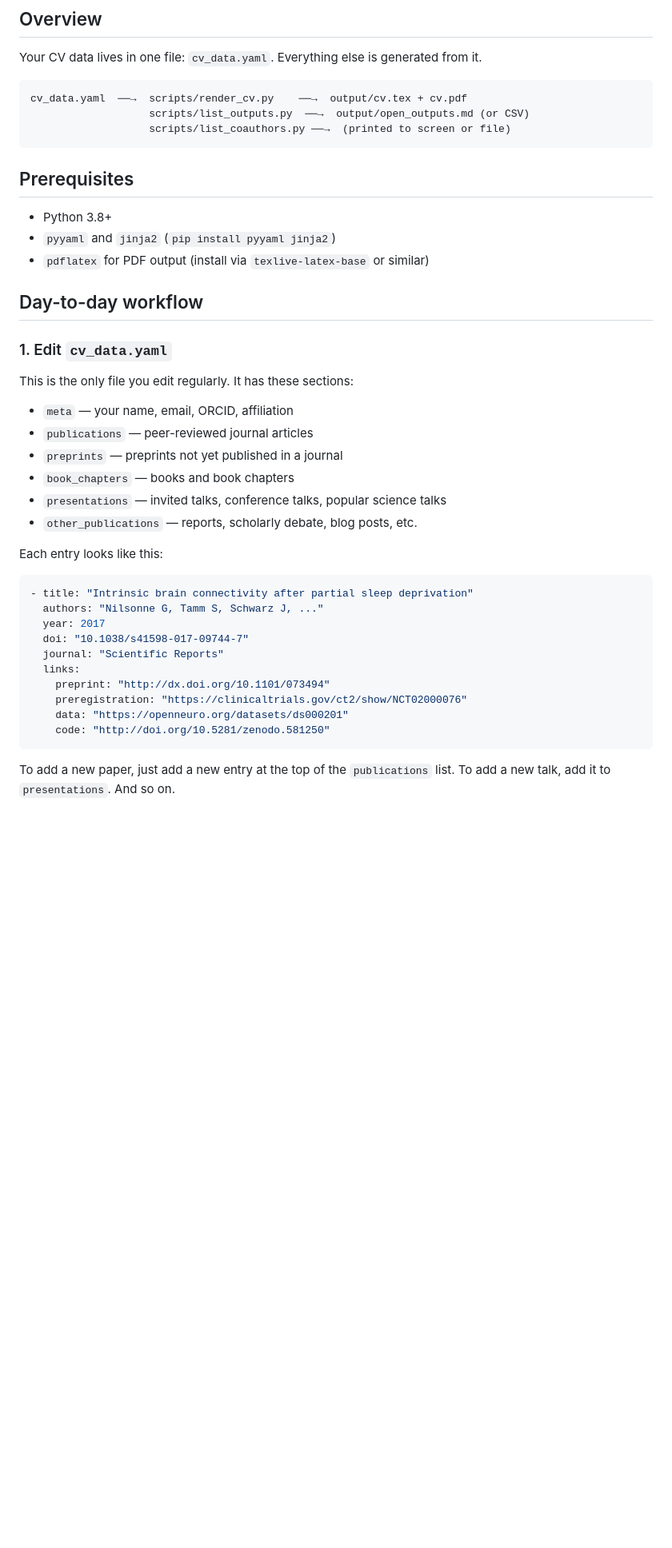
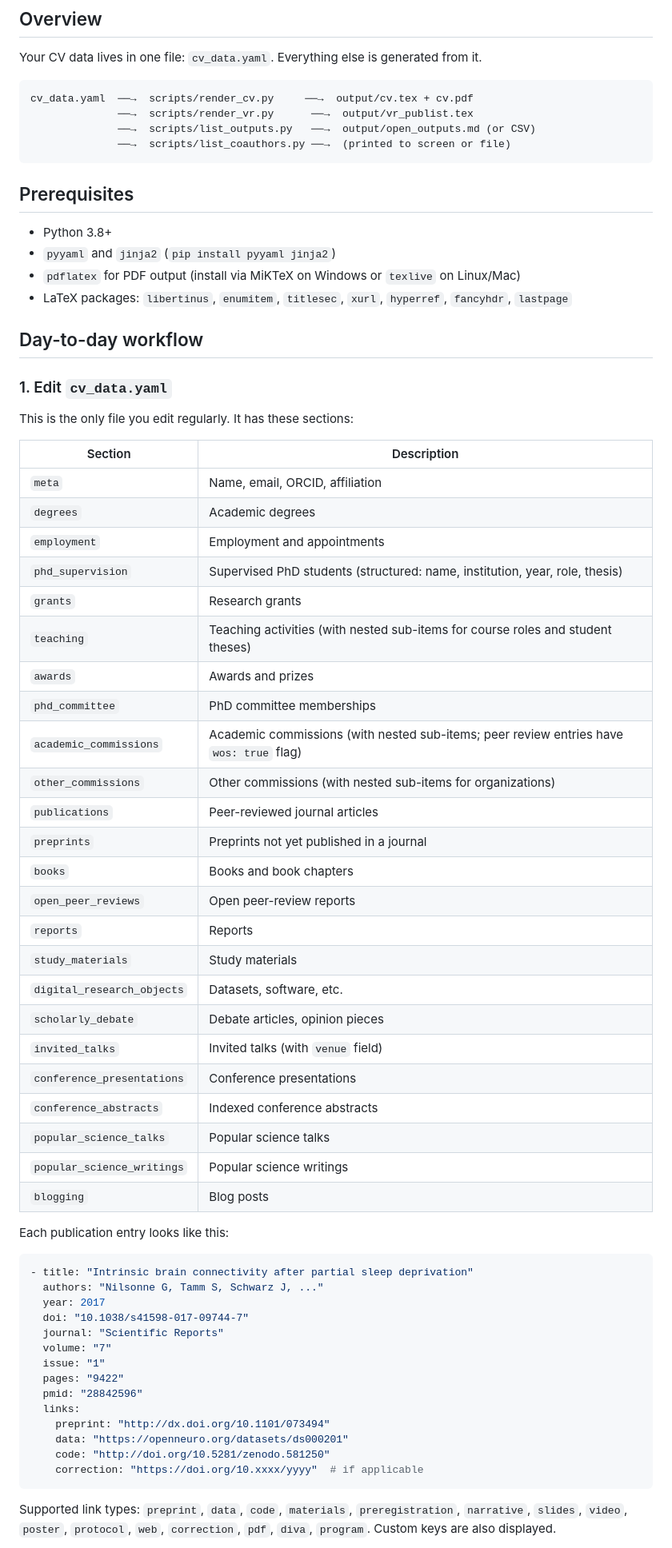
Before and after one commit to GNilsonne/CV, a Markdown page: WORKFLOW.md, the part around one of its changes. Shown at 80% size. Rendered like a GitHub page; blank space fills up the shorter version.

````diff
--- a/WORKFLOW.md
+++ b/WORKFLOW.md
@@ -5,16 +5,18 @@
 Your CV data lives in one file: `cv_data.yaml`. Everything else is generated from it.
 
 ```
-cv_data.yaml  ──→  scripts/render_cv.py    ──→  output/cv.tex + cv.pdf
-                   scripts/list_outputs.py  ──→  output/open_outputs.md (or CSV)
-                   scripts/list_coauthors.py ──→  (printed to screen or file)
+cv_data.yaml  ──→  scripts/render_cv.py     ──→  output/cv.tex + cv.pdf
+              ──→  scripts/render_vr.py      ──→  output/vr_publist.tex
+              ──→  scripts/list_outputs.py   ──→  output/open_outputs.md (or CSV)
+              ──→  scripts/list_coauthors.py ──→  (printed to screen or file)
 ```
 
 ## Prerequisites
 
 - Python 3.8+
 - `pyyaml` and `jinja2` (`pip install pyyaml jinja2`)
-- `pdflatex` for PDF output (install via `texlive-latex-base` or similar)
+- `pdflatex` for PDF output (install via MiKTeX on Windows or `texlive` on Linux/Mac)
+- LaTeX packages: `libertinus`, `enumitem`, `titlesec`, `xurl`, `hyperref`, `fancyhdr`, `lastpage`
 
 ## Day-to-day workflow
 
@@ -22,14 +24,34 @@ cv_data.yaml  ──→  scripts/render_cv.py    ──→  output/cv.tex + cv.p
 
 This is the only file you edit regularly. It has these sections:
 
-- `meta` — your name, email, ORCID, affiliation
-- `publications` — peer-reviewed journal articles
-- `preprints` — preprints not yet published in a journal
-- `book_chapters` — books and book chapters
-- `presentations` — invited talks, conference talks, popular science talks
-- `other_publications` — reports, scholarly debate, blog posts, etc.
+| Section | Description |
+|---------|-------------|
+| `meta` | Name, email, ORCID, affiliation |
+| `degrees` | Academic degrees |
+| `employment` | Employment and appointments |
+| `phd_supervision` | Supervised PhD students (structured: name, institution, year, role, thesis) |
+| `grants` | Research grants |
+| `teaching` | Teaching activities (with nested sub-items for course roles and student theses) |
+| `awards` | Awards and prizes |
+| `phd_committee` | PhD committee memberships |
+| `academic_commissions` | Academic commissions (with nested sub-items; peer review entries have `wos: true` flag) |
+| `other_commissions` | Other commissions (with nested sub-items for organizations) |
+| `publications` | Peer-reviewed journal articles |
+| `preprints` | Preprints not yet published in a journal |
+| `books` | Books and book chapters |
+| `open_peer_reviews` | Open peer-review reports |
+| `reports` | Reports |
+| `study_materials` | Study materials |
+| `digital_research_objects` | Datasets, software, etc. |
+| `scholarly_debate` | Debate articles, opinion pieces |
+| `invited_talks` | Invited talks (with `venue` field) |
+| `conference_presentations` | Conference presentations |
+| `conference_abstracts` | Indexed conference abstracts |
+| `popular_science_talks` | Popular science talks |
+| `popular_science_writings` | Popular science writings |
+| `blogging` | Blog posts |
 
-Each entry looks like this:
+Each publication entry looks like this:
 
 ```yaml
 - title: "Intrinsic brain connectivity after partial sleep deprivation"
@@ -37,13 +59,18 @@ Each entry looks like this:
   year: 2017
   doi: "10.1038/s41598-017-09744-7"
   journal: "Scientific Reports"
+  volume: "7"
+  issue: "1"
+  pages: "9422"
+  pmid: "28842596"
   links:
     preprint: "http://dx.doi.org/10.1101/073494"
-    preregistration: "https://clinicaltrials.gov/ct2/show/NCT02000076"
     data: "https://openneuro.org/datasets/ds000201"
     code: "http://doi.org/10.5281/zenodo.581250"
+    correction: "https://doi.org/10.xxxx/yyyy"  # if applicable
 ```
 
-To add a new paper, just add a new entry at the top of the `publications` list.
-To add a new talk, add it to `presentations`. And so on.
+Supported link types: `preprint`, `data`, `code`, `materials`, `preregistration`,
+`narrative`, `slides`, `video`, `poster`, `protocol`, `web`, `correction`, `pdf`,
+`diva`, `program`. Custom keys are also displayed.
 
````
Also changed, not shown: other parts of WORKFLOW.md (+128 -105 lines).
